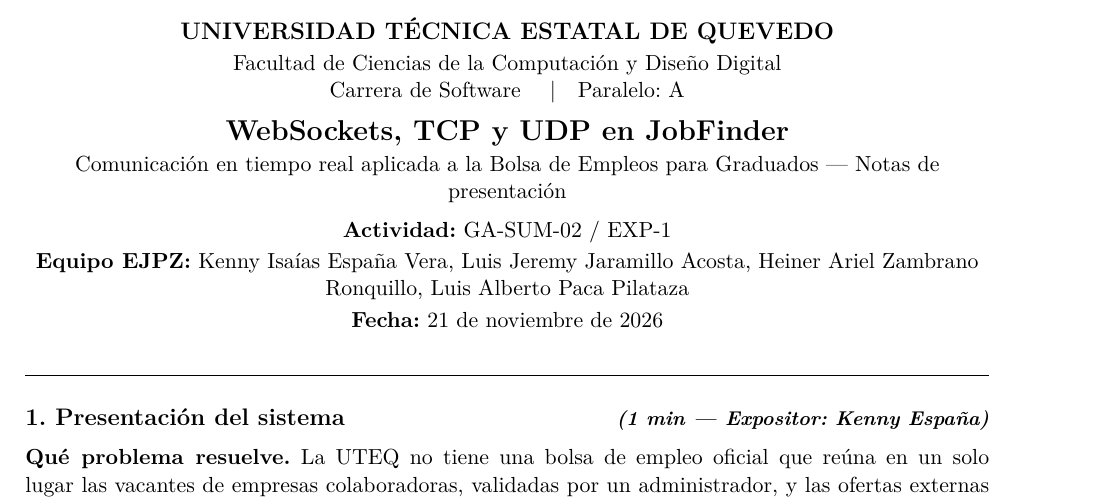
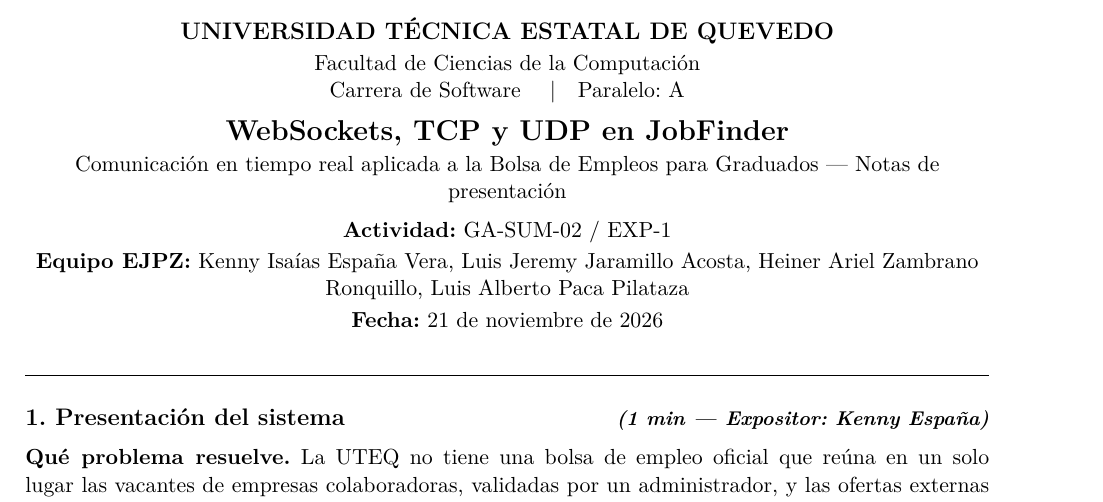
Before and after one commit to Luis-paca/GA-SUM-01-EXP-1-Exposici-n-1er-Corte-An-lisis-de-un-Sistema-Distribuido-Real, a LaTeX document (main.tex): part of page 1 of 10, cut so that both start at the same text. Compiled offline with pdfLaTeX.

Commit message:
refactor pdf

```diff
--- a/main.tex
+++ b/main.tex
@@ -47,7 +47,7 @@
 % =====================================================================
 \begin{center}
   {\large\bfseries UNIVERSIDAD TÉCNICA ESTATAL DE QUEVEDO}\\[2pt]
-  Facultad de Ciencias de la Computación y Diseño Digital\\
+  Facultad de Ciencias de la Computación\\
   Carrera de Software \quad|\quad Paralelo: A\\[8pt]
   {\Large\bfseries WebSockets, TCP y UDP en JobFinder}\\[2pt]
   {\normalsize Comunicación en tiempo real aplicada a la Bolsa de Empleos para
```
Also changed, not shown: GA_SUM_01_EXP_1_Exposicion_1er_Corte_An_lisis_de_un_Sistema_Distribuido_Real (1).pdf (deleted), main.pdf (added).
